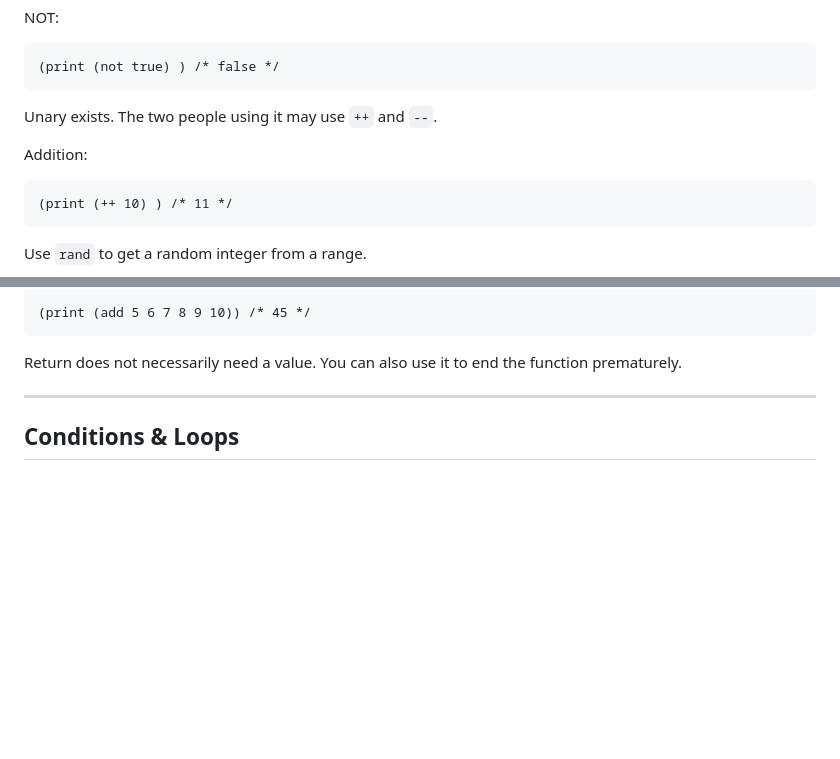
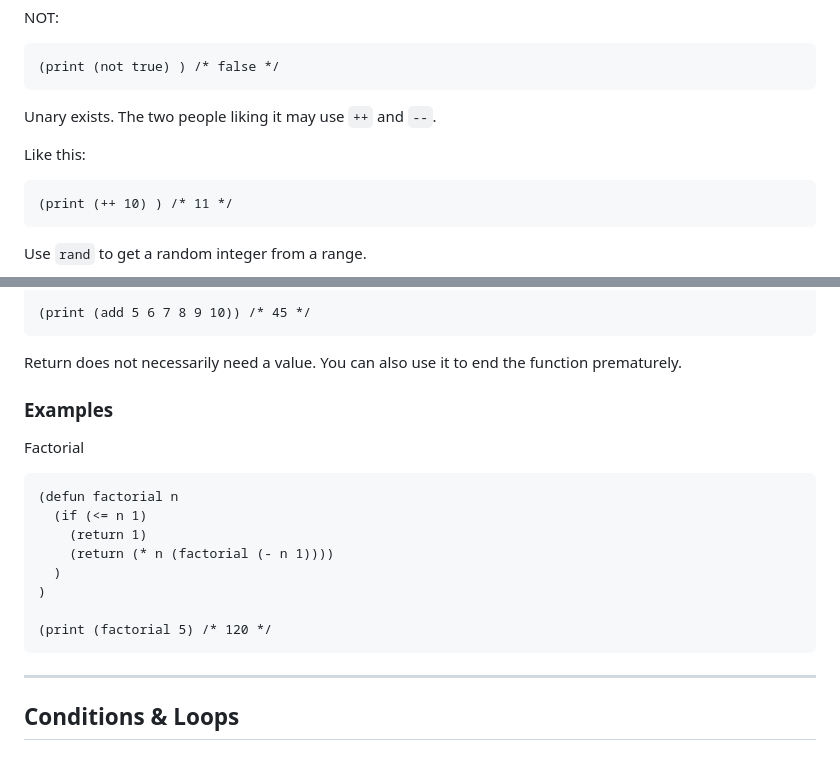
Before and after one commit to gaimerI/gaimeri.github.io, a Markdown page: stacklisp.md, 2 parts joined by grey strips. Rendered like a GitHub page; blank space fills up the shorter version.

````diff
--- a/stacklisp.md
+++ b/stacklisp.md
@@ -140,9 +140,9 @@ NOT:
 (print (not true) ) /* false */
 ```
 
-Unary exists. The two people using it may use `++` and `--`.
+Unary exists. The two people liking it may use `++` and `--`.
 
-Addition:
+Like this:
 ```
 (print (++ 10) ) /* 11 */
 ```
@@ -436,6 +436,21 @@ There can be as many arguments as you want. We really encourage you to use this.
 
 Return does not necessarily need a value. You can also use it to end the function prematurely.
 
+### Examples
+
+Factorial
+
+```
+(defun factorial n
+  (if (<= n 1)
+    (return 1)
+    (return (* n (factorial (- n 1))))
+  )
+)
+
+(print (factorial 5) /* 120 */
+```
+
 ----
 
 ## Conditions & Loops
````
